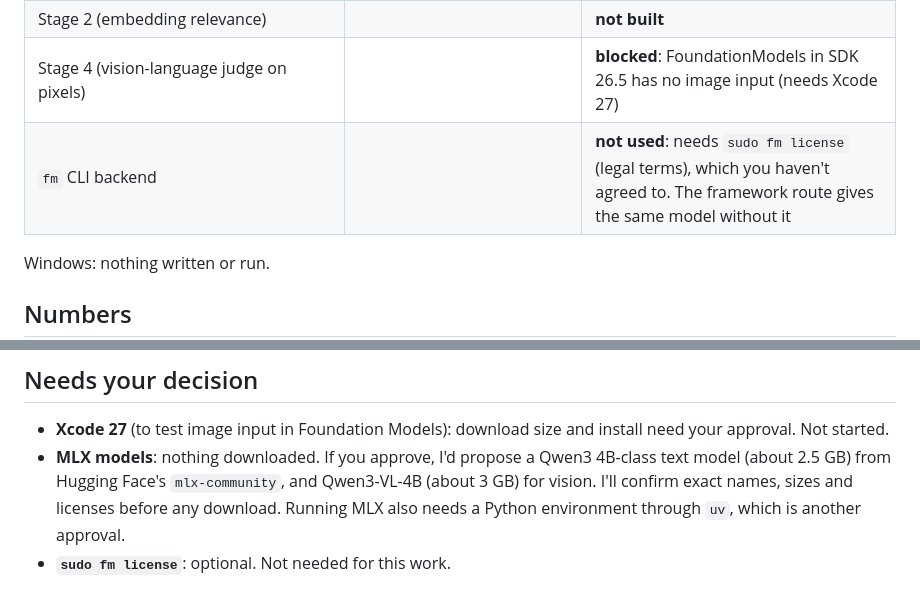
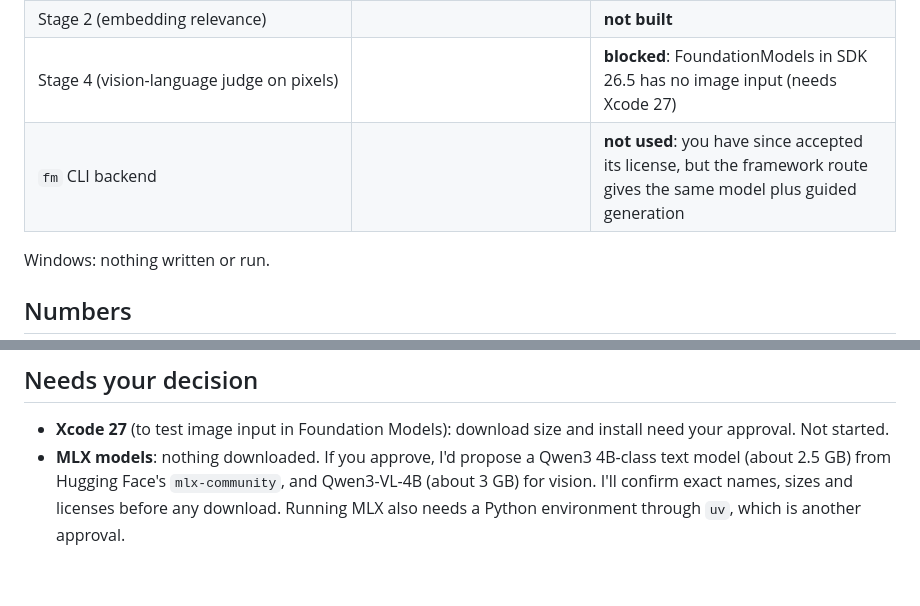
Before and after one commit to Aryan61056/focus-app, a Markdown page: docs/S1-accuracy.md, 2 parts joined by grey strips. Rendered like a GitHub page.

Commit message:
Note that the fm CLI license is accepted
Co-Authored-By: Claude Sonnet 5.5 <noreply@anthropic.com>

```diff
--- a/docs/S1-accuracy.md
+++ b/docs/S1-accuracy.md
@@ -15,7 +15,7 @@ Date: 2026-10-01 · Machine: M1 Pro, 16 GB, macOS 27.0 · Model: Apple on-device
 | Screenshot path: synthetic render plus Apple Vision OCR, fed to the same judge | `eval/swift/shotgen/` | run |
 | Stage 2 (embedding relevance) | | **not built** |
 | Stage 4 (vision-language judge on pixels) | | **blocked**: FoundationModels in SDK 26.5 has no image input (needs Xcode 27) |
-| `fm` CLI backend | | **not used**: needs `sudo fm license` (legal terms), which you haven't agreed to. The framework route gives the same model without it |
+| `fm` CLI backend | | **not used**: you have since accepted its license, but the framework route gives the same model plus guided generation |
 
 Windows: nothing written or run.
 
@@ -85,4 +85,3 @@ Other measured numbers:
 
 - **Xcode 27** (to test image input in Foundation Models): download size and install need your approval. Not started.
 - **MLX models**: nothing downloaded. If you approve, I'd propose a Qwen3 4B-class text model (about 2.5 GB) from Hugging Face's `mlx-community`, and Qwen3-VL-4B (about 3 GB) for vision. I'll confirm exact names, sizes and licenses before any download. Running MLX also needs a Python environment through `uv`, which is another approval.
-- **`sudo fm license`**: optional. Not needed for this work.
```
Also changed, not shown: CLAUDE.md (+1 -1 lines).
